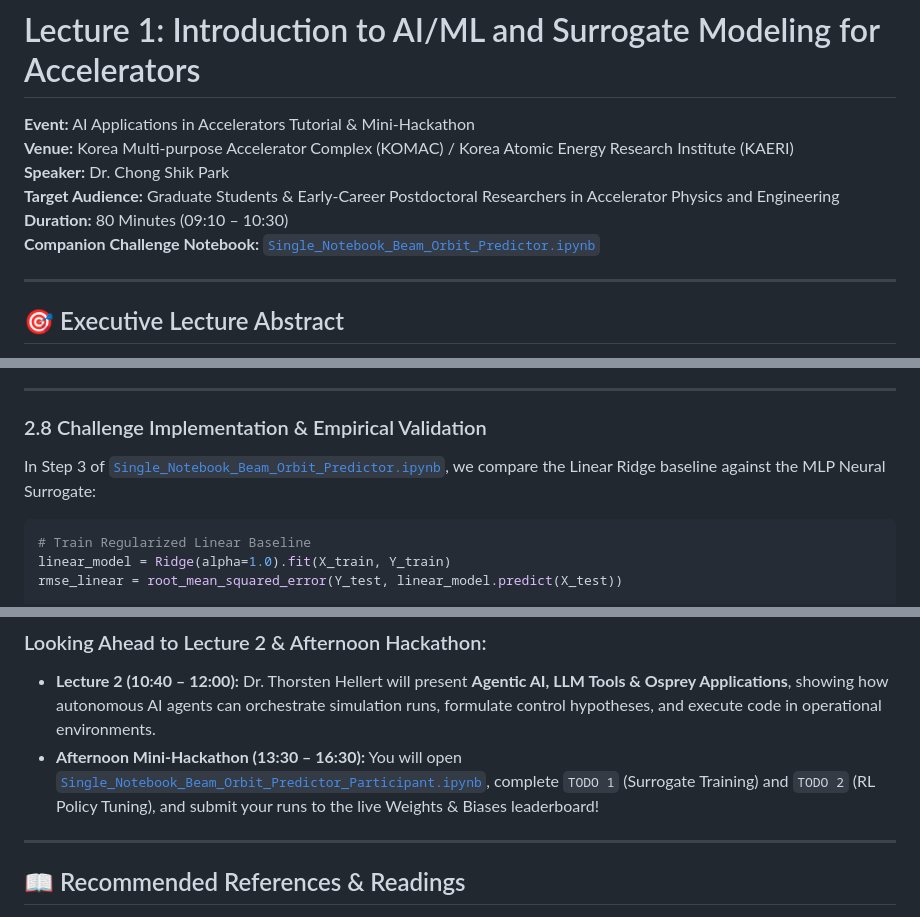
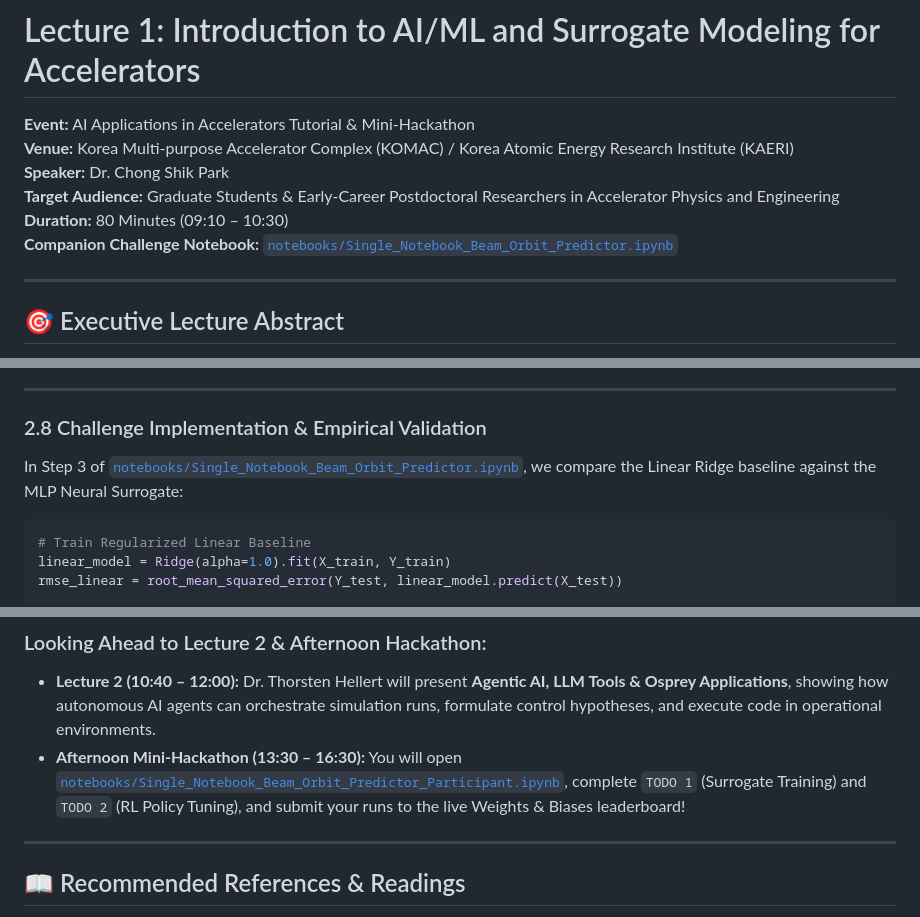
Before and after one commit to cspark7701/ai4acc-mini-hackathon, a Markdown page: lecture_notes/Lecture_1_AI_ML_Techniques_for_Accelerators.md, 3 parts joined by grey strips. Drawn GitHub-style.

````diff
--- a/Lecture_1_AI_ML_Techniques_for_Accelerators.md
+++ b/lecture_notes/Lecture_1_AI_ML_Techniques_for_Accelerators.md
@@ -5,7 +5,7 @@
 **Speaker:** Dr. Chong Shik Park
 **Target Audience:** Graduate Students & Early-Career Postdoctoral Researchers in Accelerator Physics and Engineering
 **Duration:** 80 Minutes (09:10 – 10:30)
-**Companion Challenge Notebook:** [`Single_Notebook_Beam_Orbit_Predictor.ipynb`](file:///home/cspark/Work/projects/ai4acc-mini-hackathon/Single_Notebook_Beam_Orbit_Predictor.ipynb)
+**Companion Challenge Notebook:** [`notebooks/Single_Notebook_Beam_Orbit_Predictor.ipynb`](file:///home/cspark/Work/projects/ai4acc-mini-hackathon/notebooks/Single_Notebook_Beam_Orbit_Predictor.ipynb)
 
 ---
 
@@ -265,7 +265,7 @@ Total Offline Experimental Dataset (1,500 Simulation Shots)
 ---
 
 ### 2.8 Challenge Implementation & Empirical Validation
-In Step 3 of [`Single_Notebook_Beam_Orbit_Predictor.ipynb`](file:///home/cspark/Work/projects/ai4acc-mini-hackathon/Single_Notebook_Beam_Orbit_Predictor.ipynb), we compare the Linear Ridge baseline against the MLP Neural Surrogate:
+In Step 3 of [`notebooks/Single_Notebook_Beam_Orbit_Predictor.ipynb`](file:///home/cspark/Work/projects/ai4acc-mini-hackathon/notebooks/Single_Notebook_Beam_Orbit_Predictor.ipynb), we compare the Linear Ridge baseline against the MLP Neural Surrogate:
 
 ```python
 # Train Regularized Linear Baseline
@@ -421,7 +421,7 @@ Across the 30 standardized seeds, our three baseline reference implementations p
 
 ### Looking Ahead to Lecture 2 & Afternoon Hackathon:
 - **Lecture 2 (10:40 – 12:00):** Dr. Thorsten Hellert will present **Agentic AI, LLM Tools & Osprey Applications**, showing how autonomous AI agents can orchestrate simulation runs, formulate control hypotheses, and execute code in operational environments.
-- **Afternoon Mini-Hackathon (13:30 – 16:30):** You will open [`Single_Notebook_Beam_Orbit_Predictor_Participant.ipynb`](file:///home/cspark/Work/projects/ai4acc-mini-hackathon/Single_Notebook_Beam_Orbit_Predictor_Participant.ipynb), complete `TODO 1` (Surrogate Training) and `TODO 2` (RL Policy Tuning), and submit your runs to the live Weights & Biases leaderboard!
+- **Afternoon Mini-Hackathon (13:30 – 16:30):** You will open [`notebooks/Single_Notebook_Beam_Orbit_Predictor_Participant.ipynb`](file:///home/cspark/Work/projects/ai4acc-mini-hackathon/notebooks/Single_Notebook_Beam_Orbit_Predictor_Participant.ipynb), complete `TODO 1` (Surrogate Training) and `TODO 2` (RL Policy Tuning), and submit your runs to the live Weights & Biases leaderboard!
 
 ---
 
````
Also changed, not shown: AGENTS.md (+3 -3 lines), README.md (+36 -22 lines), img/beamline.png (renamed from beamline.png), 24 other files.
